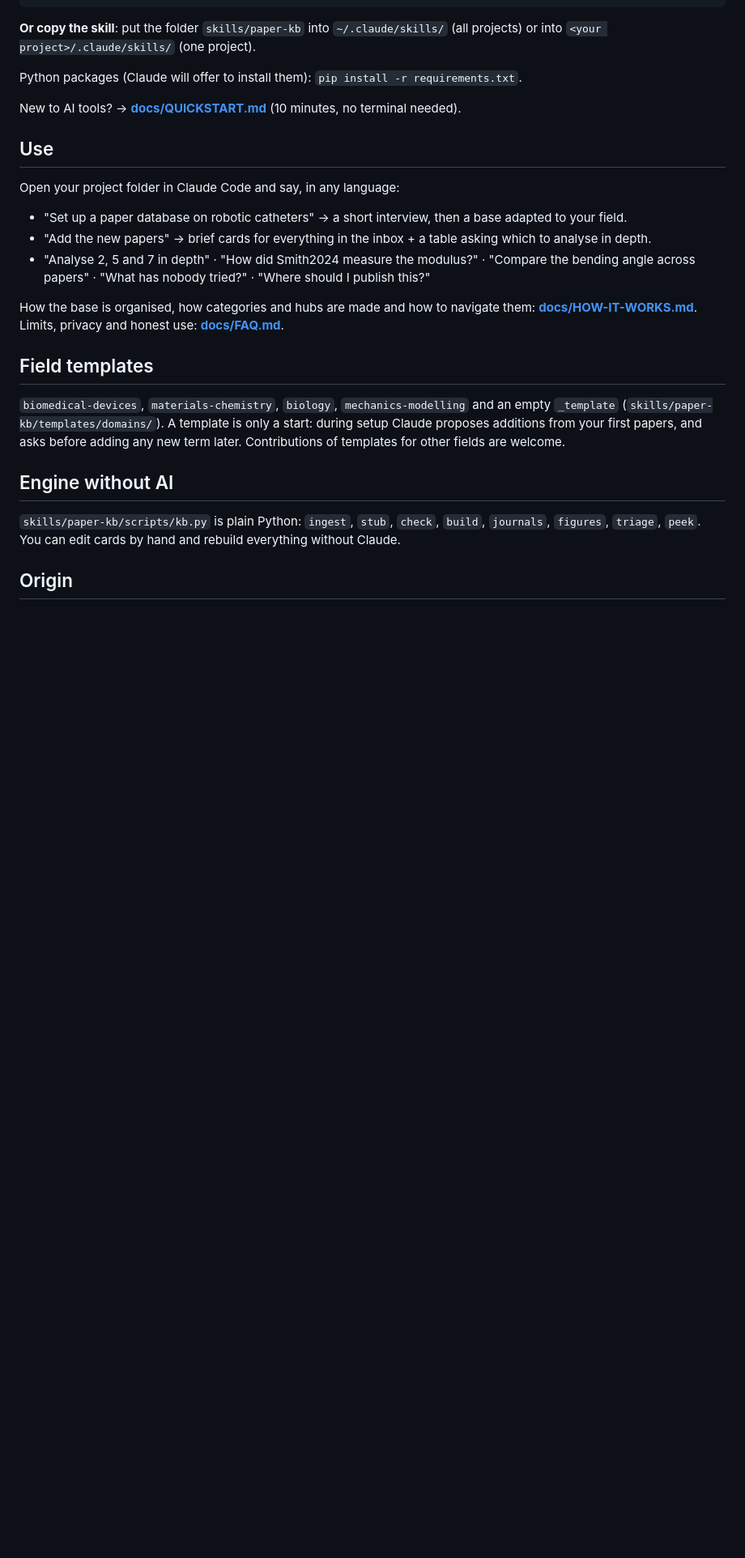
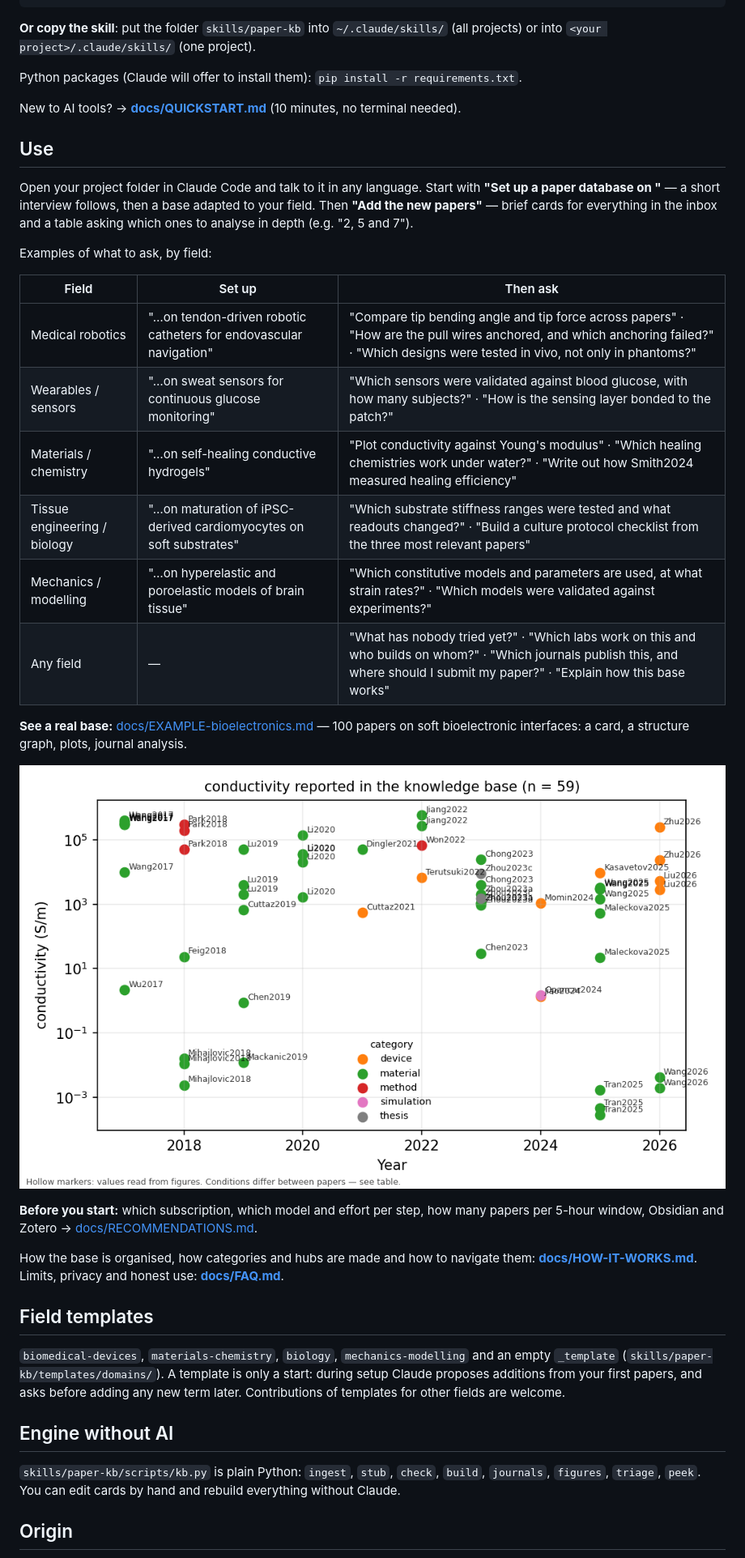
Before and after one commit to polilya/paper-anatomy, a Markdown page: README.md, the part around the change. Shown at 81% size. Drawn GitHub-style; pictures changed too: docs/img/plot_metric_conductivity.png (added); blank space fills up the shorter version.

```diff
--- a/README.md
+++ b/README.md
@@ -43,10 +43,28 @@ Python packages (Claude will offer to install them): `pip install -r requirement
 New to AI tools? → **[docs/QUICKSTART.md](docs/QUICKSTART.md)** (10 minutes, no terminal needed).
 
 ## Use
-Open your project folder in Claude Code and say, in any language:
-- "Set up a paper database on robotic catheters" → a short interview, then a base adapted to your field.
-- "Add the new papers" → brief cards for everything in the inbox + a table asking which to analyse in depth.
-- "Analyse 2, 5 and 7 in depth" · "How did Smith2024 measure the modulus?" · "Compare the bending angle across papers" · "What has nobody tried?" · "Where should I publish this?"
+Open your project folder in Claude Code and talk to it in any language. Start with **"Set up a paper database on
+<your topic>"** — a short interview follows, then a base adapted to your field. Then **"Add the new papers"** — brief
+cards for everything in the inbox and a table asking which ones to analyse in depth (e.g. "2, 5 and 7").
+
+Examples of what to ask, by field:
+
+| Field | Set up | Then ask |
+|---|---|---|
+| Medical robotics | "…on tendon-driven robotic catheters for endovascular navigation" | "Compare tip bending angle and tip force across papers" · "How are the pull wires anchored, and which anchoring failed?" · "Which designs were tested in vivo, not only in phantoms?" |
+| Wearables / sensors | "…on sweat sensors for continuous glucose monitoring" | "Which sensors were validated against blood glucose, with how many subjects?" · "How is the sensing layer bonded to the patch?" |
+| Materials / chemistry | "…on self-healing conductive hydrogels" | "Plot conductivity against Young's modulus" · "Which healing chemistries work under water?" · "Write out how Smith2024 measured healing efficiency" |
+| Tissue engineering / biology | "…on maturation of iPSC-derived cardiomyocytes on soft substrates" | "Which substrate stiffness ranges were tested and what readouts changed?" · "Build a culture protocol checklist from the three most relevant papers" |
+| Mechanics / modelling | "…on hyperelastic and poroelastic models of brain tissue" | "Which constitutive models and parameters are used, at what strain rates?" · "Which models were validated against experiments?" |
+| Any field | — | "What has nobody tried yet?" · "Which labs work on this and who builds on whom?" · "Which journals publish this, and where should I submit my paper?" · "Explain how this base works" |
+
+**See a real base:** [docs/EXAMPLE-bioelectronics.md](docs/EXAMPLE-bioelectronics.md) — 100 papers on soft
+bioelectronic interfaces: a card, a structure graph, plots, journal analysis.
+
+![Conductivity across papers in the example base](docs/img/plot_metric_conductivity.png)
+
+**Before you start:** which subscription, which model and effort per step, how many papers per 5-hour window, Obsidian
+and Zotero → [docs/RECOMMENDATIONS.md](docs/RECOMMENDATIONS.md).
 
 How the base is organised, how categories and hubs are made and how to navigate them: **[docs/HOW-IT-WORKS.md](docs/HOW-IT-WORKS.md)**.
 Limits, privacy and honest use: **[docs/FAQ.md](docs/FAQ.md)**.
```
Also changed, not shown: docs/EXAMPLE-bioelectronics.md (added, +86 -0 lines), docs/QUICKSTART.md (+2 -1 lines), docs/RECOMMENDATIONS.md (added, +71 -0 lines), docs/img/plot_journals_counts.png (added), docs/img/plot_journals_years.png (added), docs/img/plot_map_youngs_modulus_vs_conductivity.png (added).
